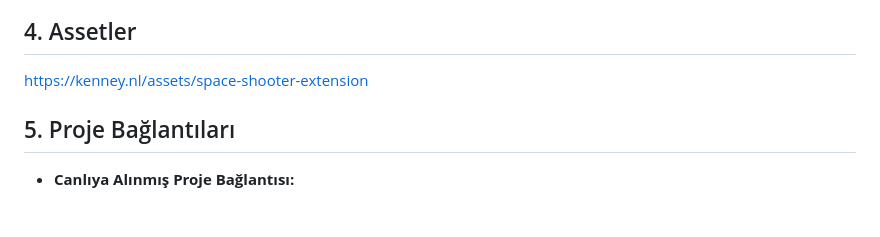
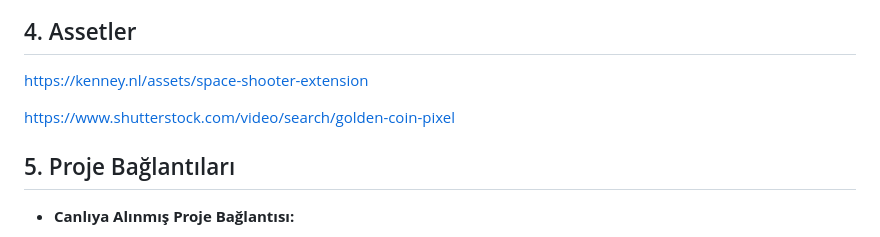
Before and after one commit to HalilHuseyinCaliskan/WEB_Projesi, a Markdown page: Readme.md, the part around the change. Rendered like a GitHub page; blank space fills up the shorter version.

```diff
--- a/Readme.md
+++ b/Readme.md
@@ -63,6 +63,8 @@ paginate: true
 ## 4. Assetler
 https://kenney.nl/assets/space-shooter-extension
 
+https://www.shutterstock.com/video/search/golden-coin-pixel
+
 ## 5. Proje Bağlantıları
 
 - **Canlıya Alınmış Proje Bağlantısı:**
```
